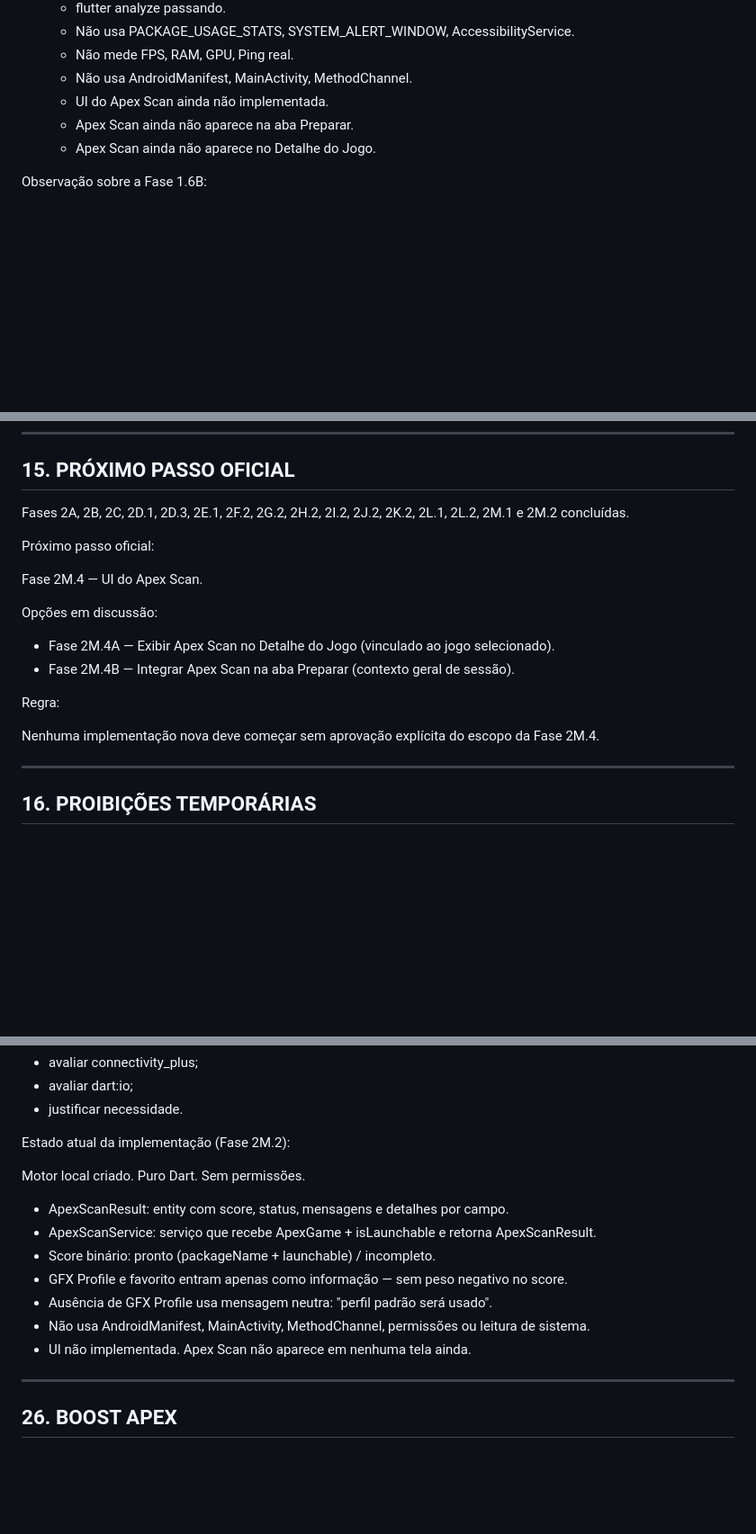
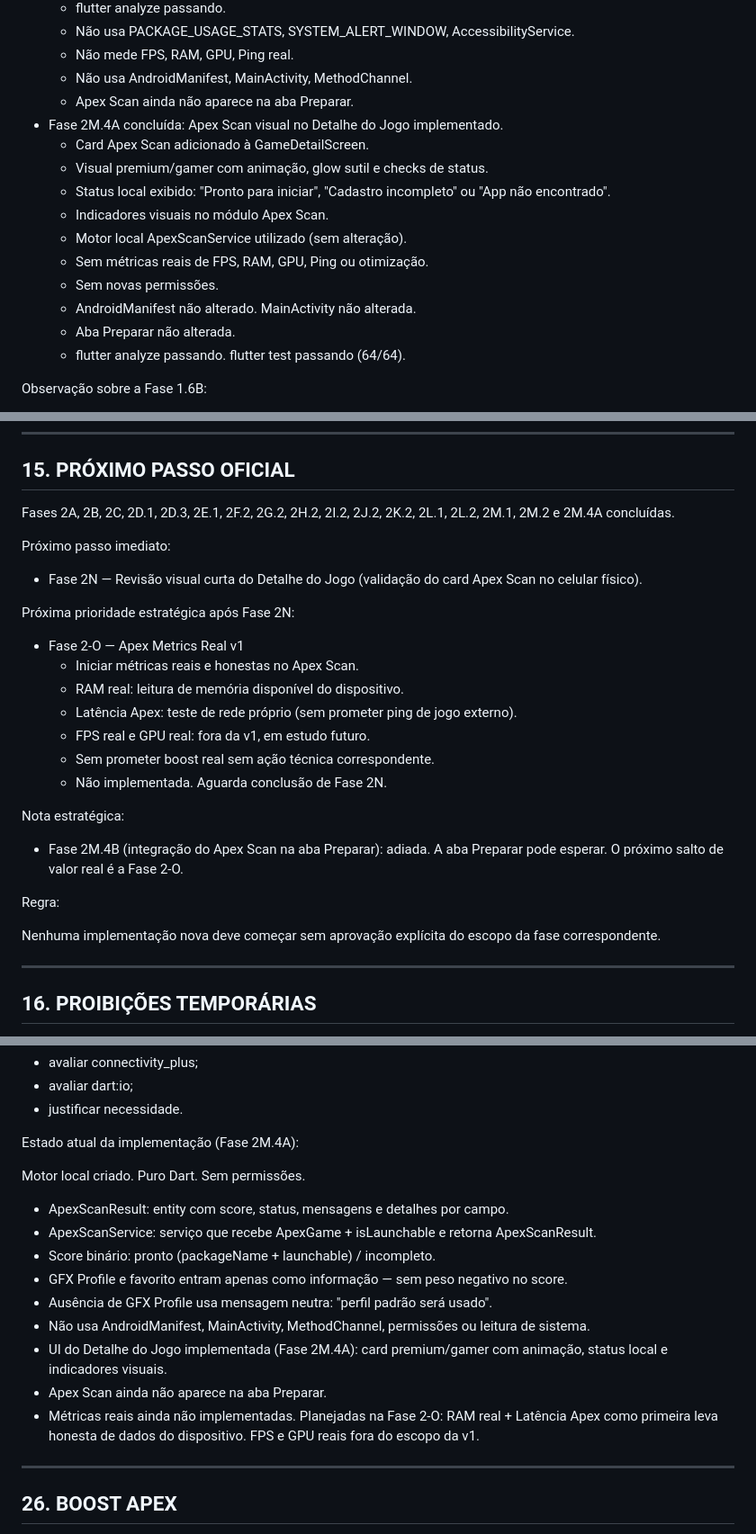
Before and after one commit to AllAppsEngineer/apex-booster-plus, a Markdown page: CLAUDE.md, 3 parts joined by grey strips. Shown at 90% size. Rendered like a GitHub page; blank space fills up the shorter version.

Commit message:
docs: registrar apex scan visual no detalhe

```diff
--- a/CLAUDE.md
+++ b/CLAUDE.md
@@ -703,9 +703,18 @@ Concluído:
   - Não usa PACKAGE_USAGE_STATS, SYSTEM_ALERT_WINDOW, AccessibilityService.
   - Não mede FPS, RAM, GPU, Ping real.
   - Não usa AndroidManifest, MainActivity, MethodChannel.
-  - UI do Apex Scan ainda não implementada.
   - Apex Scan ainda não aparece na aba Preparar.
-  - Apex Scan ainda não aparece no Detalhe do Jogo.
+- Fase 2M.4A concluída: Apex Scan visual no Detalhe do Jogo implementado.
+  - Card Apex Scan adicionado à GameDetailScreen.
+  - Visual premium/gamer com animação, glow sutil e checks de status.
+  - Status local exibido: "Pronto para iniciar", "Cadastro incompleto" ou "App não encontrado".
+  - Indicadores visuais no módulo Apex Scan.
+  - Motor local ApexScanService utilizado (sem alteração).
+  - Sem métricas reais de FPS, RAM, GPU, Ping ou otimização.
+  - Sem novas permissões.
+  - AndroidManifest não alterado. MainActivity não alterada.
+  - Aba Preparar não alterada.
+  - flutter analyze passando. flutter test passando (64/64).
 
 Observação sobre a Fase 1.6B:
 
@@ -813,19 +826,26 @@ Pendências conhecidas:
 
 ## 15. PRÓXIMO PASSO OFICIAL
 
-Fases 2A, 2B, 2C, 2D.1, 2D.3, 2E.1, 2F.2, 2G.2, 2H.2, 2I.2, 2J.2, 2K.2, 2L.1, 2L.2, 2M.1 e 2M.2 concluídas.
+Fases 2A, 2B, 2C, 2D.1, 2D.3, 2E.1, 2F.2, 2G.2, 2H.2, 2I.2, 2J.2, 2K.2, 2L.1, 2L.2, 2M.1, 2M.2 e 2M.4A concluídas.
 
-Próximo passo oficial:
+Próximo passo imediato:
+- Fase 2N — Revisão visual curta do Detalhe do Jogo (validação do card Apex Scan no celular físico).
 
-Fase 2M.4 — UI do Apex Scan.
+Próxima prioridade estratégica após Fase 2N:
+- Fase 2-O — Apex Metrics Real v1
+  - Iniciar métricas reais e honestas no Apex Scan.
+  - RAM real: leitura de memória disponível do dispositivo.
+  - Latência Apex: teste de rede próprio (sem prometer ping de jogo externo).
+  - FPS real e GPU real: fora da v1, em estudo futuro.
+  - Sem prometer boost real sem ação técnica correspondente.
+  - Não implementada. Aguarda conclusão de Fase 2N.
 
-Opções em discussão:
-- Fase 2M.4A — Exibir Apex Scan no Detalhe do Jogo (vinculado ao jogo selecionado).
-- Fase 2M.4B — Integrar Apex Scan na aba Preparar (contexto geral de sessão).
+Nota estratégica:
+- Fase 2M.4B (integração do Apex Scan na aba Preparar): adiada. A aba Preparar pode esperar. O próximo salto de valor real é a Fase 2-O.
 
 Regra:
 
-Nenhuma implementação nova deve começar sem aprovação explícita do escopo da Fase 2M.4.
+Nenhuma implementação nova deve começar sem aprovação explícita do escopo da fase correspondente.
 
 ---
 
@@ -1048,7 +1068,7 @@ Antes de adicionar http:
 - avaliar dart:io;
 - justificar necessidade.
 
-Estado atual da implementação (Fase 2M.2):
+Estado atual da implementação (Fase 2M.4A):
 
 Motor local criado. Puro Dart. Sem permissões.
 - ApexScanResult: entity com score, status, mensagens e detalhes por campo.
@@ -1057,7 +1077,9 @@ Motor local criado. Puro Dart. Sem permissões.
 - GFX Profile e favorito entram apenas como informação — sem peso negativo no score.
 - Ausência de GFX Profile usa mensagem neutra: "perfil padrão será usado".
 - Não usa AndroidManifest, MainActivity, MethodChannel, permissões ou leitura de sistema.
-- UI não implementada. Apex Scan não aparece em nenhuma tela ainda.
+- UI do Detalhe do Jogo implementada (Fase 2M.4A): card premium/gamer com animação, status local e indicadores visuais.
+- Apex Scan ainda não aparece na aba Preparar.
+- Métricas reais ainda não implementadas. Planejadas na Fase 2-O: RAM real + Latência Apex como primeira leva honesta de dados do dispositivo. FPS e GPU reais fora do escopo da v1.
 
 ---
 
```
Also changed, not shown: other parts of CLAUDE.md (+8 -4 lines).
